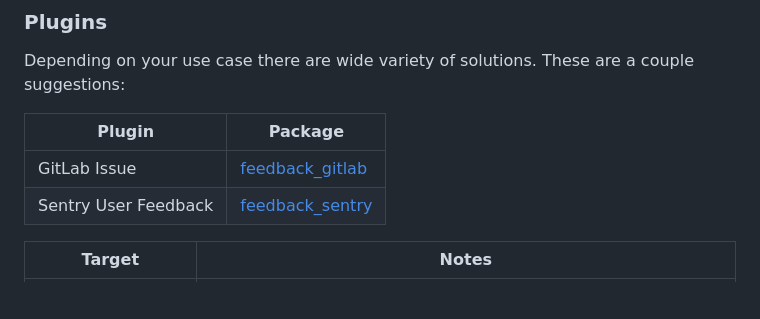
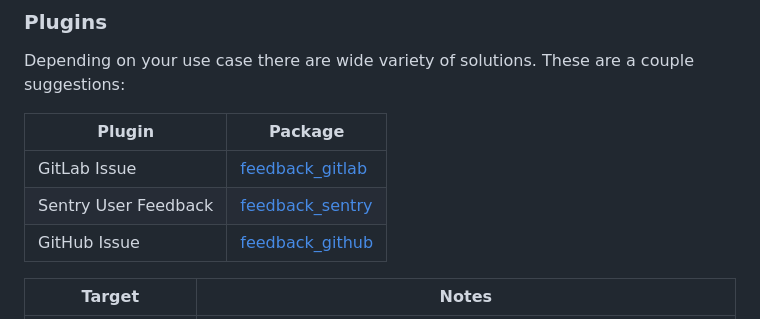
Before and after one commit to ueman/feedback, a Markdown page: README.md, the part around the change. Drawn GitHub-style; blank space fills up the shorter version.

Commit message:
Add ref to feedback_github

```diff
--- a/README.md
+++ b/README.md
@@ -56,6 +56,7 @@ These are a couple suggestions:
 |--------------------------------|--------------------------------|
 | GitLab Issue                   | [feedback_gitlab](https://pub.dev/packages/feedback_gitlab) |
 | Sentry User Feedback           | [feedback_sentry](https://pub.dev/packages/feedback_sentry) |
+| GitHub Issue                   | [feedback_github](https://pub.dev/packages/feedback_github) |
 
 
 | Target                         | Notes                          |
```
